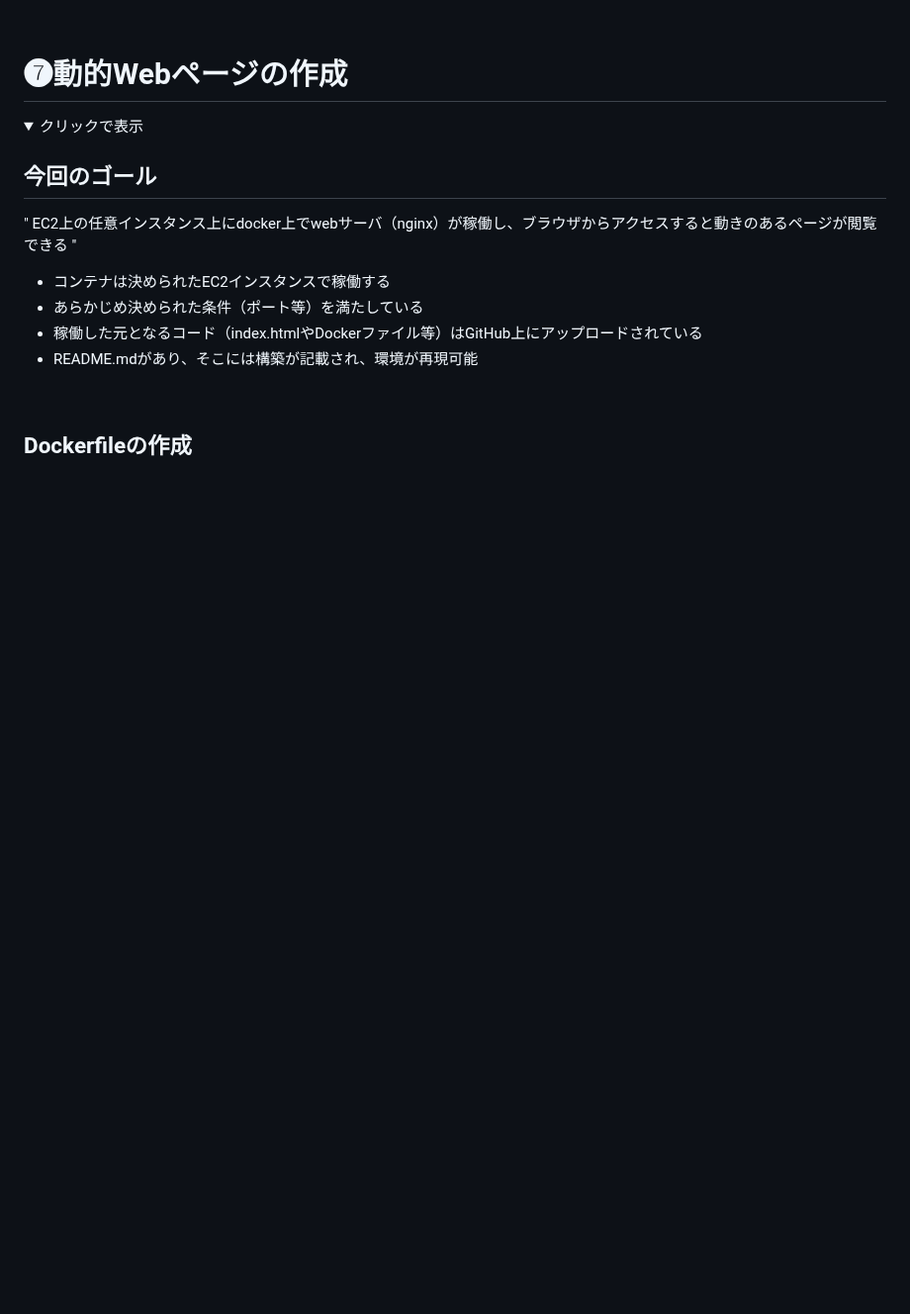
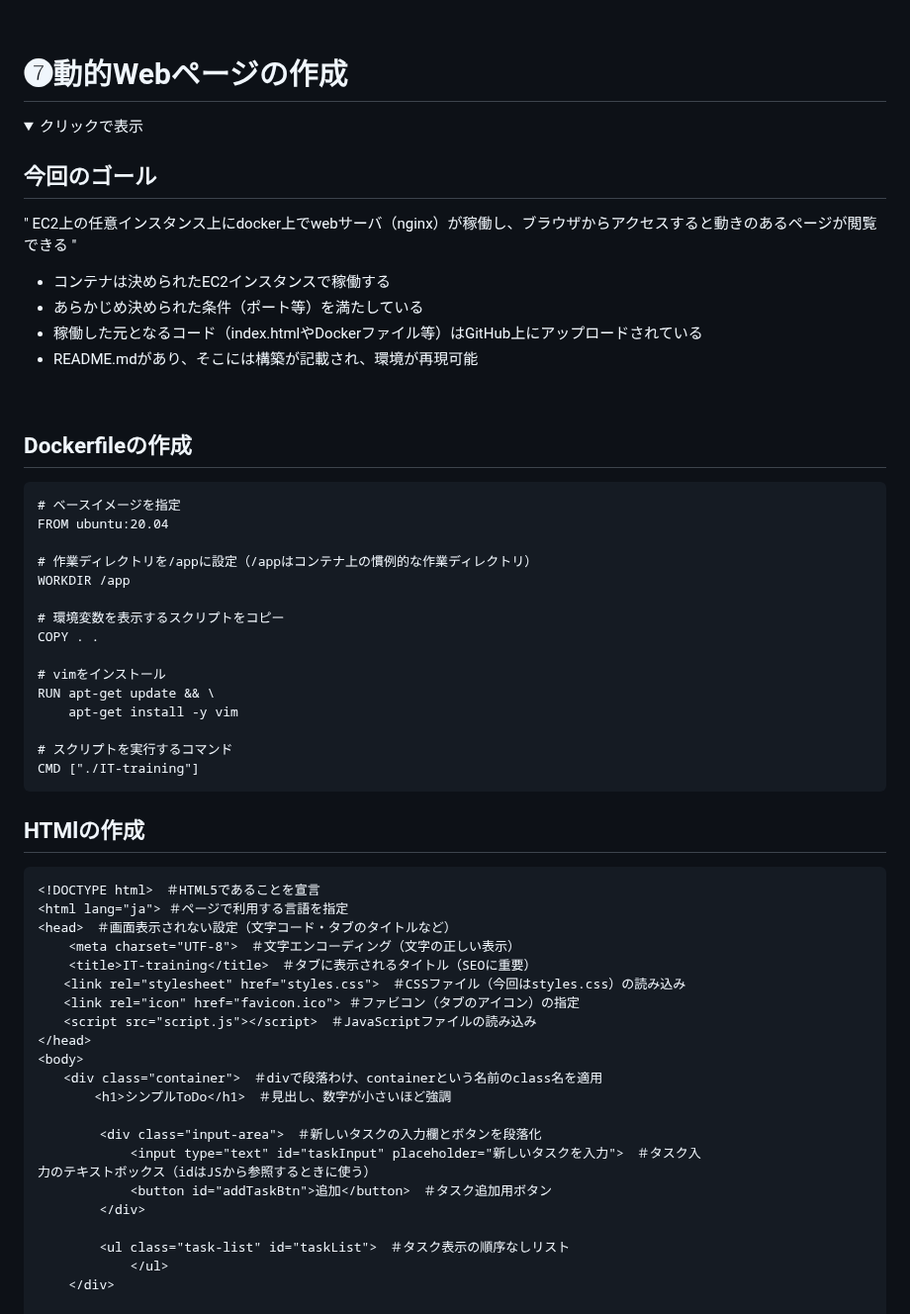
Before and after one commit to Suzuka-Ishikawa/IT-training, a Markdown page: README.md, the part around one of its changes. Shown at 99% size. Drawn GitHub-style; folded sections open; blank space fills up the shorter version.

````diff
--- a/README.md
+++ b/README.md
@@ -1317,3 +1317,47 @@ nginxを直接OSにインストールしてしまうと…
 
 ## Dockerfileの作成
 
+```
+# ベースイメージを指定
+FROM ubuntu:20.04
+
+# 作業ディレクトリを/appに設定（/appはコンテナ上の慣例的な作業ディレクトリ）
+WORKDIR /app
+
+# 環境変数を表示するスクリプトをコピー
+COPY . .
+
+# vimをインストール
+RUN apt-get update && \
+    apt-get install -y vim
+
+# スクリプトを実行するコマンド
+CMD ["./IT-training"]
+```
+
+## HTMlの作成
+
+```
+<!DOCTYPE html>　＃HTML5であることを宣言
+<html lang="ja"> ＃ページで利用する言語を指定
+<head>　＃画面表示されない設定（文字コード・タブのタイトルなど）
+    <meta charset="UTF-8">　＃文字エンコーディング（文字の正しい表示）
+    <title>IT-training</title>　＃タブに表示されるタイトル（SEOに重要）
+　　<link rel="stylesheet" href="styles.css">　＃CSSファイル（今回はstyles.css）の読み込み
+　　<link rel="icon" href="favicon.ico"> ＃ファビコン（タブのアイコン）の指定
+　　<script src="script.js"></script>　＃JavaScriptファイルの読み込み
+</head>
+<body>
+　　<div class="container">　＃divで段落わけ、containerという名前のclass名を適用
+   　　 <h1>シンプルToDo</h1>　＃見出し、数字が小さいほど強調
+
+        <div class="input-area">　＃新しいタスクの入力欄とボタンを段落化
+            <input type="text" id="taskInput" placeholder="新しいタスクを入力">　＃タスク入
+力のテキストボックス（idはJSから参照するときに使う）
+            <button id="addTaskBtn">追加</button>　＃タスク追加用ボタン
+        </div>
+
+        <ul class="task-list" id="taskList">　＃タスク表示の順序なしリスト
+            </ul>
+    </div>
+
````
Also changed, not shown: other parts of README.md (+4 -0 lines).
